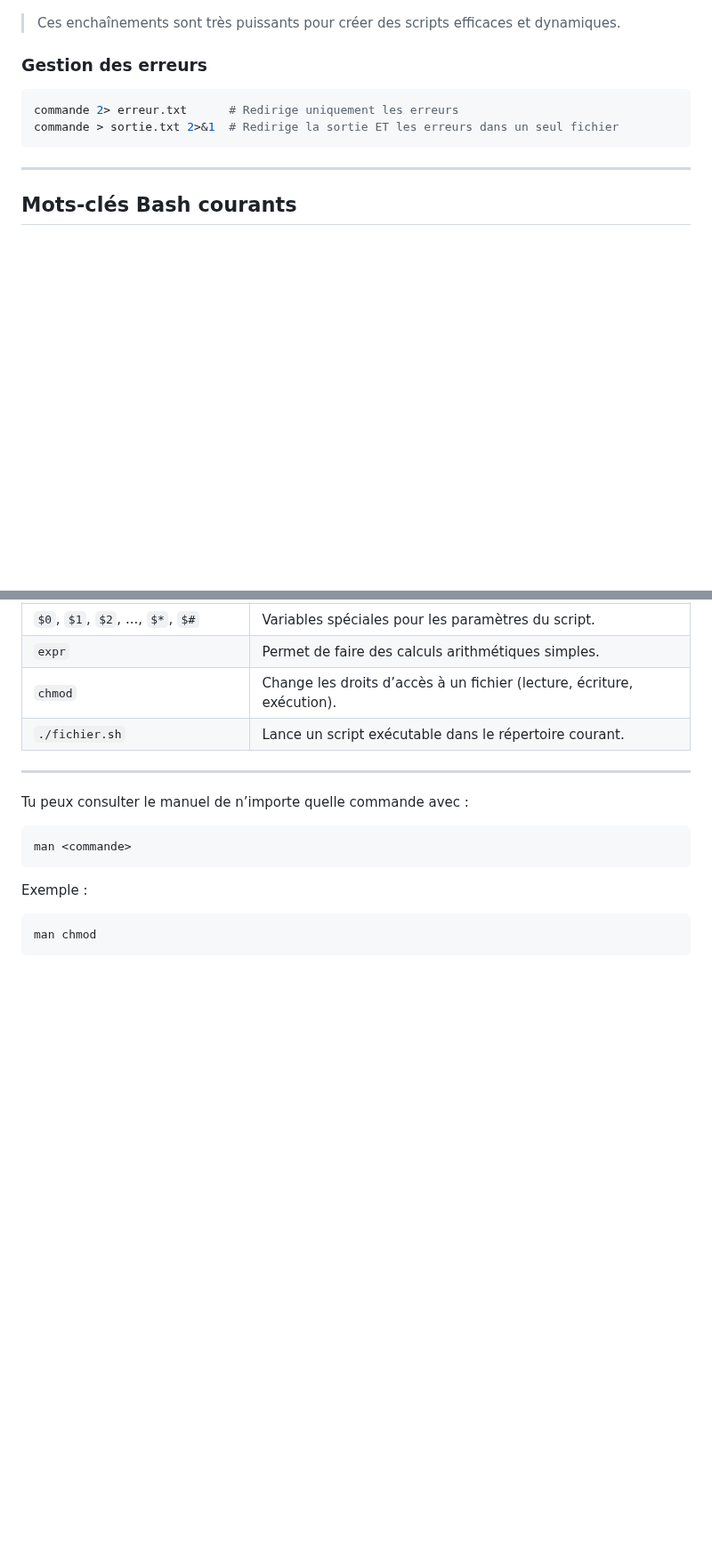
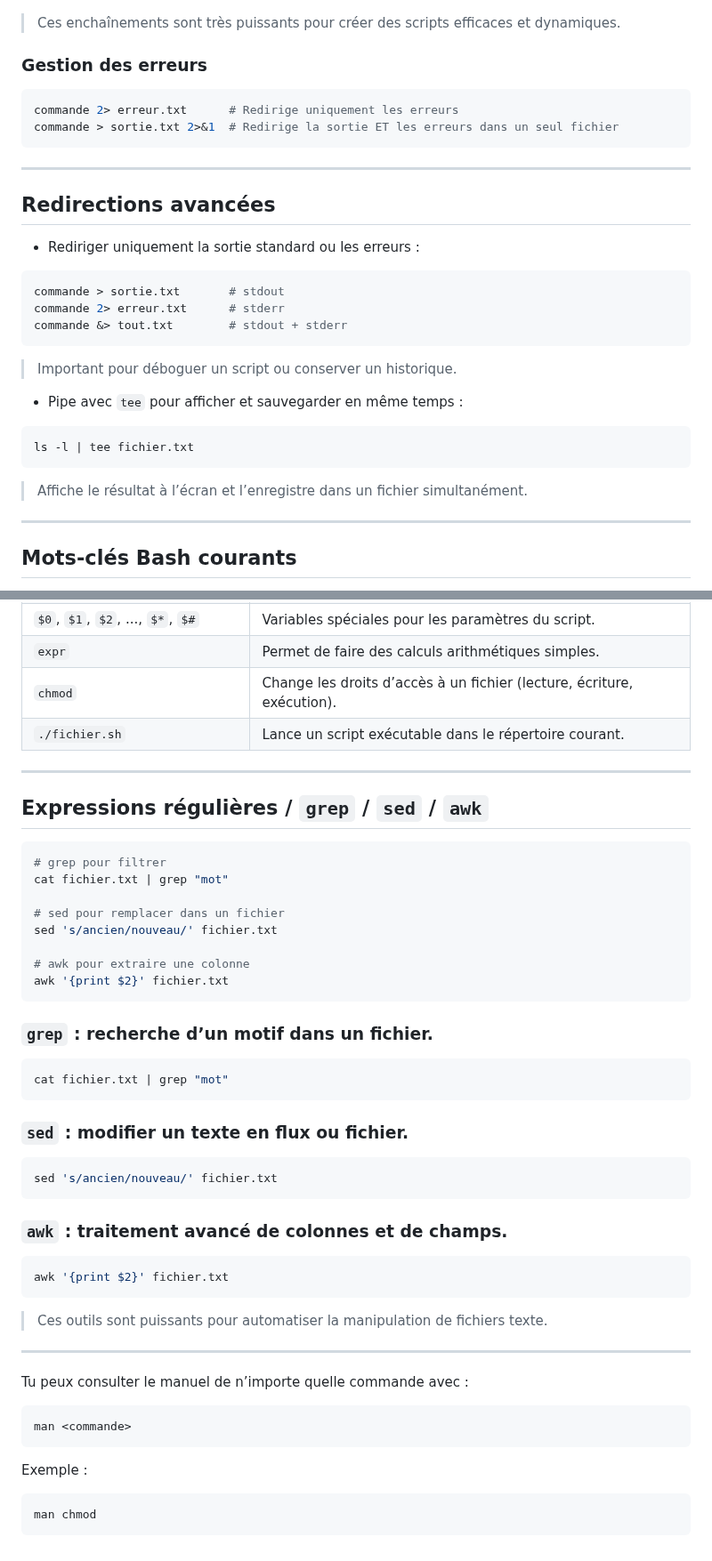
Before and after one commit to AlexerV/alexer-programmation, a Markdown page: bash/cours.md, 2 parts joined by grey strips. Shown at 89% size. GitHub-like rendering; blank space fills up the shorter version.

````diff
--- a/bash/cours.md
+++ b/bash/cours.md
@@ -342,6 +455,23 @@ commande > sortie.txt 2>&1  # Redirige la sortie ET les erreurs dans un seul fic
 
 ---
 
+## Redirections avancées
+- Rediriger uniquement la sortie standard ou les erreurs :
+```bash
+commande > sortie.txt       # stdout
+commande 2> erreur.txt      # stderr
+commande &> tout.txt        # stdout + stderr
+```
+> Important pour déboguer un script ou conserver un historique.
+
+- Pipe avec `tee` pour afficher et sauvegarder en même temps :
+```bash
+ls -l | tee fichier.txt
+```
+> Affiche le résultat à l’écran et l’enregistre dans un fichier simultanément.
+
+---
+
 ## Mots-clés Bash courants
 
 Voici une liste des mots-clés et commandes spécifiques utilisés dans ce cours, avec une courte explication pour chacun.
@@ -371,6 +501,39 @@ Voici une liste des mots-clés et commandes spécifiques utilisés dans ce cours
 
 ---
 
+## Expressions régulières / `grep` / `sed` / `awk`
+```bash
+# grep pour filtrer
+cat fichier.txt | grep "mot"
+
+# sed pour remplacer dans un fichier
+sed 's/ancien/nouveau/' fichier.txt
+
+# awk pour extraire une colonne
+awk '{print $2}' fichier.txt
+```
+
+### `grep` : recherche d’un motif dans un fichier.
+```bash
+cat fichier.txt | grep "mot"
+```
+
+### `sed` : modifier un texte en flux ou fichier.
+```bash
+sed 's/ancien/nouveau/' fichier.txt
+```
+
+### `awk` : traitement avancé de colonnes et de champs.
+```bash
+awk '{print $2}' fichier.txt
+```
+
+> Ces outils sont puissants pour automatiser la manipulation de fichiers texte.
+
+
+
+---
+
 Tu peux consulter le manuel de n’importe quelle commande avec :
 
 ```bash
````
Also changed, not shown: other parts of bash/cours.md (+115 -2 lines).
